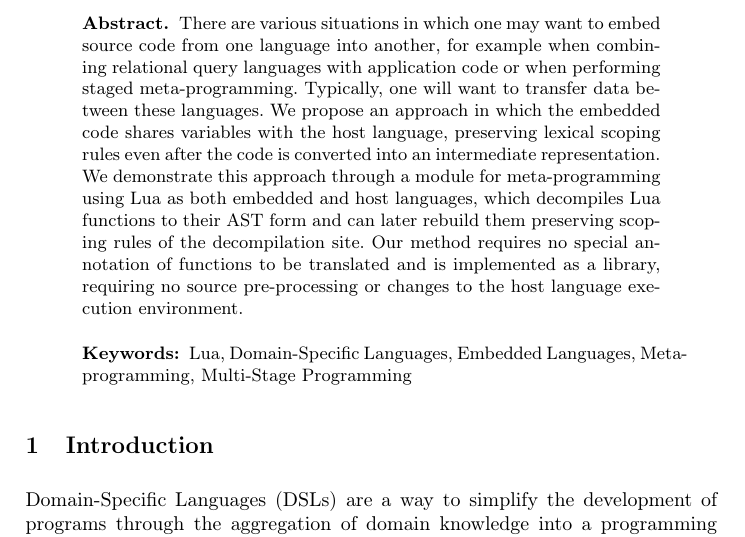
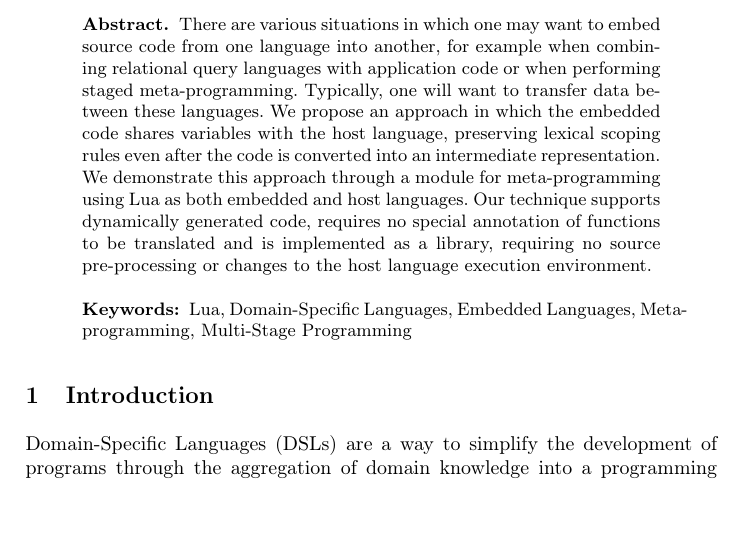
Before and after one commit to ribeirofelix/paper-sblp15, a LaTeX paper (sblp2015.tex): part of page 1 of 13, cut so that both start at the same text, the shorter picture padded with empty space. Compiled offline with pdfLaTeX.

Commit message:
Update abstract: say "what", not "how".

```diff
--- a/sblp2015.tex
+++ b/sblp2015.tex
@@ -37,8 +37,7 @@ We propose an approach in which the embedded code shares variables with the
 host language, preserving lexical scoping rules even after the code is
 converted into an intermediate representation. We demonstrate this approach
 through a module for meta-programming using Lua as both embedded and host
-languages, which decompiles Lua functions to their AST form and can later
-rebuild them preserving scoping rules of the decompilation site. Our method
+languages. Our technique supports dynamically generated code,
 requires no special annotation of functions to be translated and is
 implemented as a library, requiring no source pre-processing or changes to
 the host language execution environment.
```
